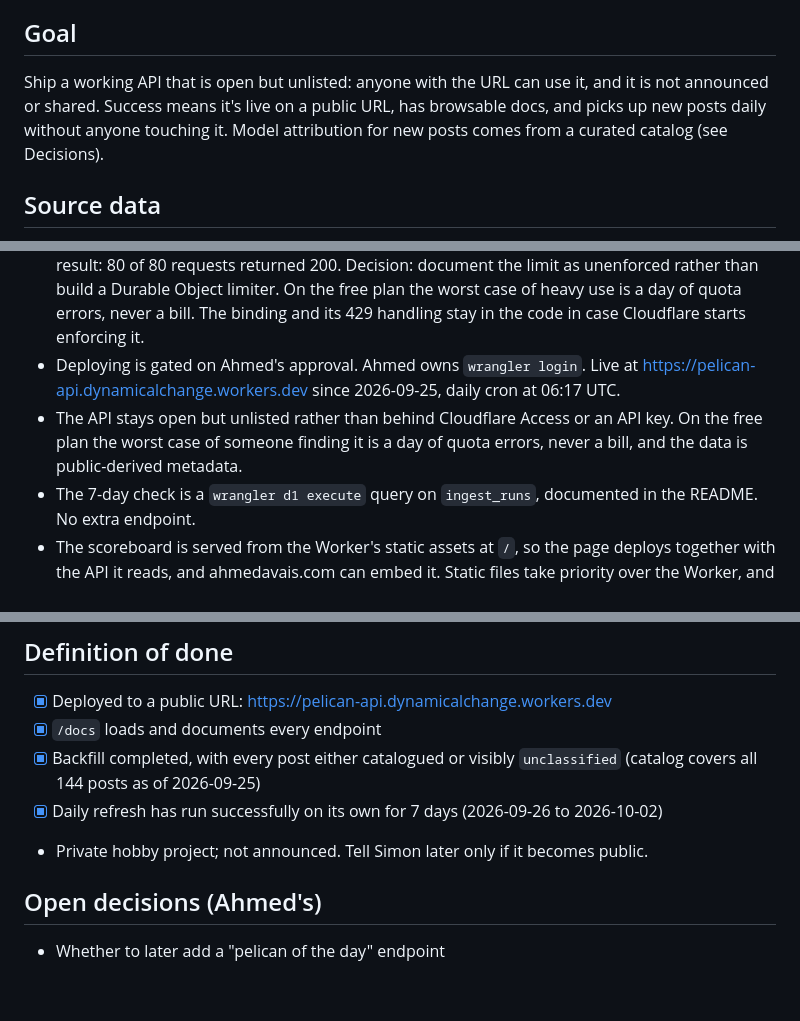
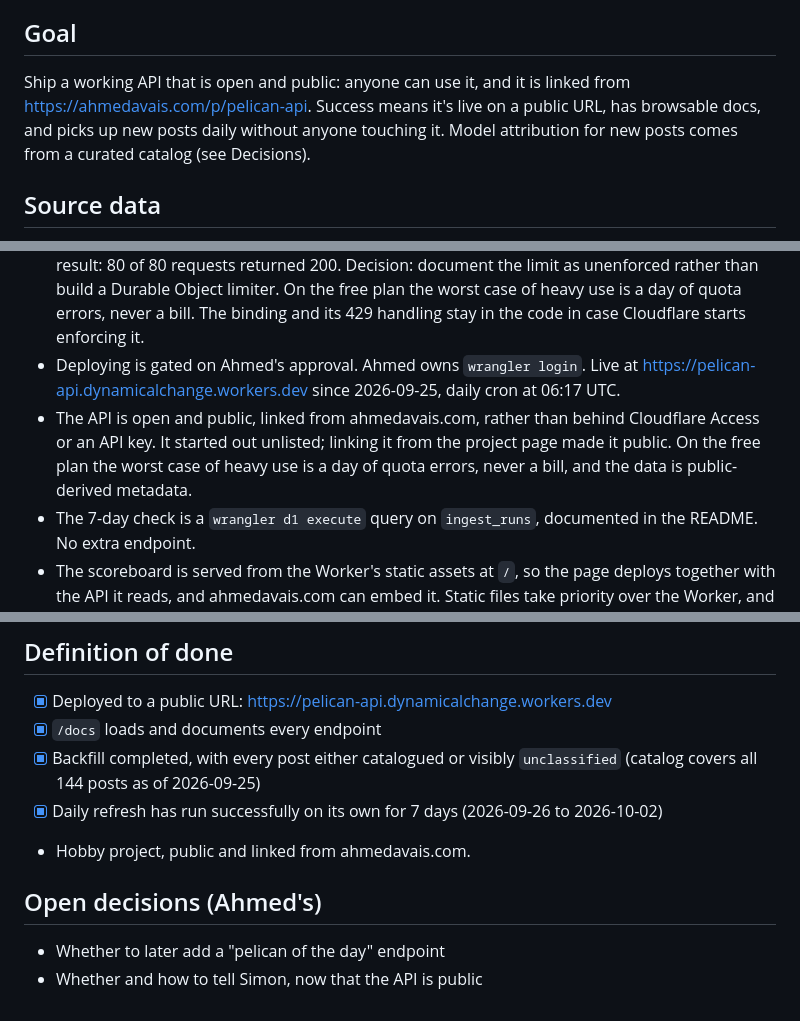
Before and after one commit to ahmedavais/pelican-api, a Markdown page: SPEC.md, 3 parts joined by grey strips. Rendered like a GitHub page.

Commit message:
Describe the API as public
Co-Authored-By: Claude Opus 5.5 <noreply@anthropic.com>

```diff
--- a/SPEC.md
+++ b/SPEC.md
@@ -4,7 +4,7 @@ A small, read-only hobby API that tracks every "pelican riding a bicycle" that S
 
 ## Goal
 
-Ship a working API that is open but unlisted: anyone with the URL can use it, and it is not announced or shared. Success means it's live on a public URL, has browsable docs, and picks up new posts daily without anyone touching it. Model attribution for new posts comes from a curated catalog (see Decisions).
+Ship a working API that is open and public: anyone can use it, and it is linked from https://ahmedavais.com/p/pelican-api. Success means it's live on a public URL, has browsable docs, and picks up new posts daily without anyone touching it. Model attribution for new posts comes from a curated catalog (see Decisions).
 
 ## Source data
 
@@ -118,7 +118,7 @@ No write endpoints, no user accounts, no API keys, no image hosting, no frontend
 - `model_name` is the catalog's canonical spelling, not the post's wording, because Simon spells the same family differently across posts ("Qwen3.8" vs "Qwen 3.8"). Normalization stays a plain lowercase-and-hyphenate step; a catalog test guards against near-duplicate spellings.
 - Rate limiting uses the Workers rate-limit binding; approximate counts are acceptable. Live check on 2026-09-25: `limit()` returned success for 80 of 80 requests from one IP (77 in one location), so the binding did not enforce on this free-plan account. Retest on 2026-09-28 gave the same result: 80 of 80 requests returned 200. Decision: document the limit as unenforced rather than build a Durable Object limiter. On the free plan the worst case of heavy use is a day of quota errors, never a bill. The binding and its 429 handling stay in the code in case Cloudflare starts enforcing it.
 - Deploying is gated on Ahmed's approval. Ahmed owns `wrangler login`. Live at https://pelican-api.dynamicalchange.workers.dev since 2026-09-25, daily cron at 06:17 UTC.
-- The API stays open but unlisted rather than behind Cloudflare Access or an API key. On the free plan the worst case of someone finding it is a day of quota errors, never a bill, and the data is public-derived metadata.
+- The API is open and public, linked from ahmedavais.com, rather than behind Cloudflare Access or an API key. It started out unlisted; linking it from the project page made it public. On the free plan the worst case of heavy use is a day of quota errors, never a bill, and the data is public-derived metadata.
 - The 7-day check is a `wrangler d1 execute` query on `ingest_runs`, documented in the README. No extra endpoint.
 - The scoreboard is served from the Worker's static assets at `/`, so the page deploys together with the API it reads, and ahmedavais.com can embed it. Static files take priority over the Worker, and serving them runs no Worker code. The `ASSETS` binding is there only so tests can check what the asset layer serves.
 
@@ -138,8 +138,9 @@ No write endpoints, no user accounts, no API keys, no image hosting, no frontend
 - [x] `/docs` loads and documents every endpoint
 - [x] Backfill completed, with every post either catalogued or visibly `unclassified` (catalog covers all 144 posts as of 2026-09-25)
 - [x] Daily refresh has run successfully on its own for 7 days (2026-09-26 to 2026-10-02)
-- Private hobby project; not announced. Tell Simon later only if it becomes public.
+- Hobby project, public and linked from ahmedavais.com.
 
 ## Open decisions (Ahmed's)
 
 - Whether to later add a "pelican of the day" endpoint
+- Whether and how to tell Simon, now that the API is public
```
Also changed, not shown: README.md (+1 -1 lines).
